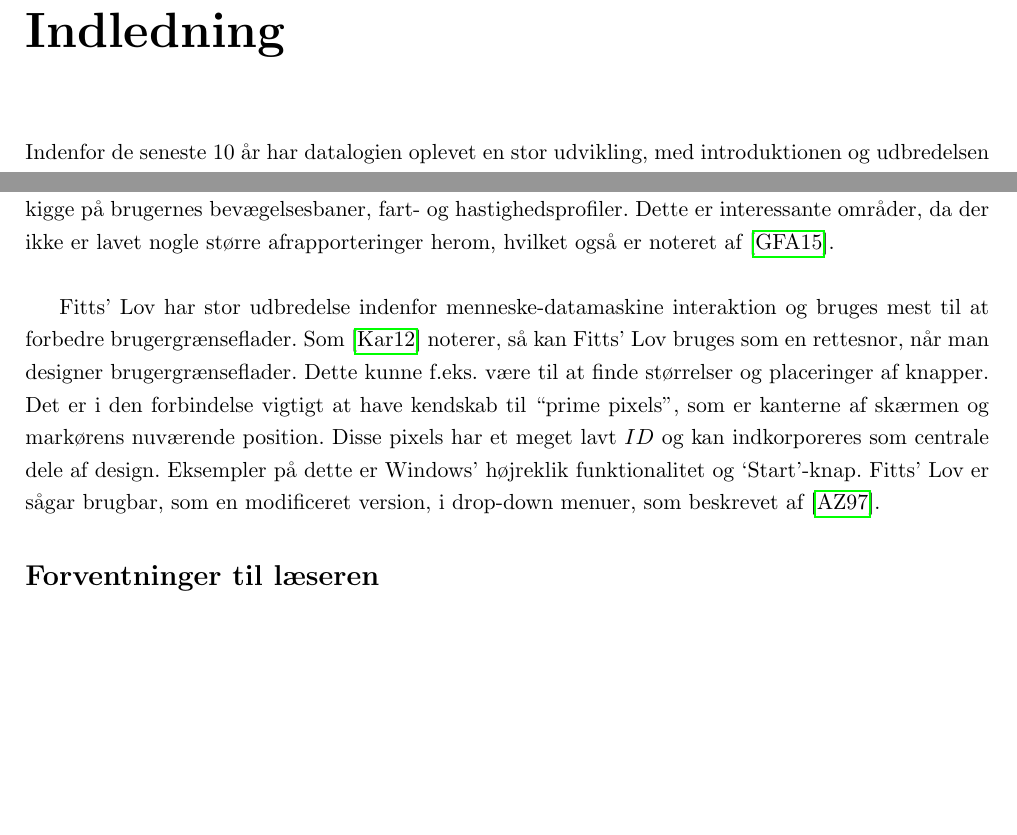
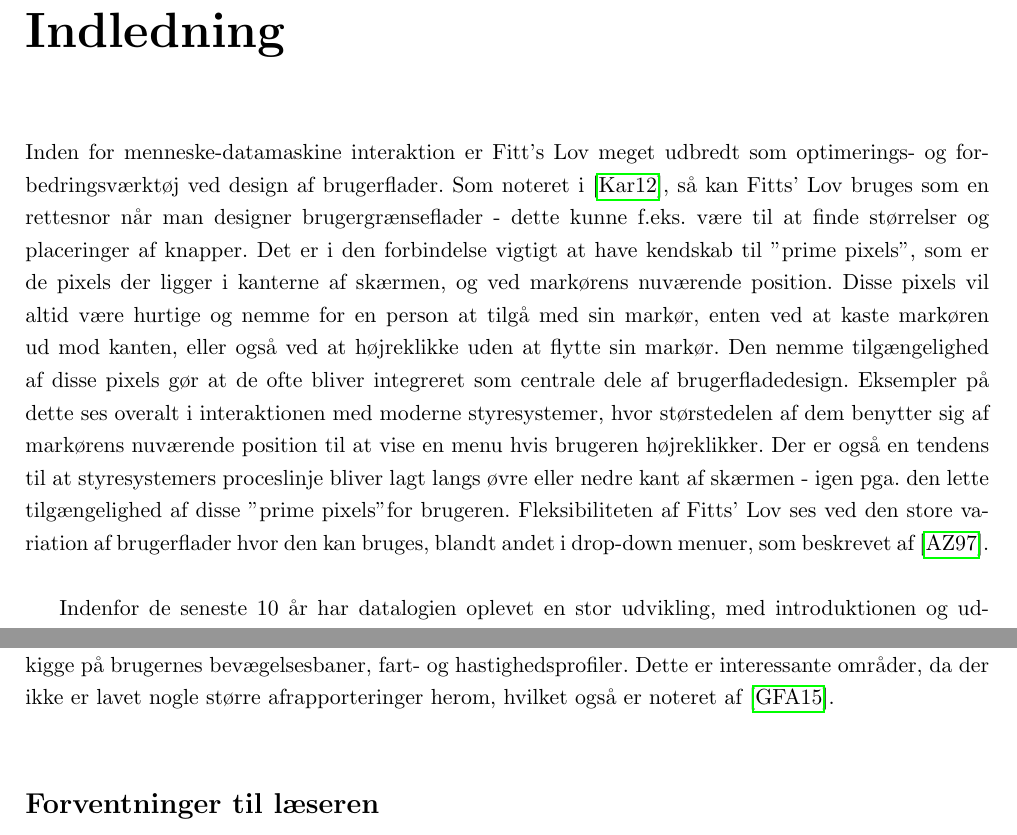
Before and after one commit to MrAdam/bachelor, a LaTeX thesis (latex/main.tex): two parts of pages 5 and 6 of 60, joined at a grey line, cut so that both start at the same text, the shorter picture padded with empty space. Compiled offline with pdfLaTeX.

Commit message:
update to intro

```diff
--- a/latex/main.tex
+++ b/latex/main.tex
@@ -6,6 +6,8 @@ Human motion models for pointing tasks are used in the design of many everyday i
 
 \addcontentsline{toc}{chapter}{Indledning}
 \chapter*{Indledning}
+Inden for menneske-datamaskine interaktion er Fitt's Lov meget udbredt som optimerings- og forbedringsværktøj ved design af brugerflader. Som noteret i \cite{karafillis2012}, så kan Fitts' Lov bruges som en rettesnor når man designer brugergrænseflader - dette kunne f.eks. være til at finde størrelser og placeringer af knapper. Det er i den forbindelse vigtigt at have kendskab til "prime pixels", som er de pixels der ligger i kanterne af skærmen, og ved markørens nuværende position. Disse pixels vil altid være hurtige og nemme for en person at tilgå med sin markør, enten ved at kaste markøren ud mod kanten, eller også ved at højreklikke uden at flytte sin markør. Den nemme tilgængelighed af disse pixels gør at de ofte bliver integreret som centrale dele af brugerfladedesign. Eksempler på dette ses overalt i interaktionen med moderne styresystemer, hvor størstedelen af dem benytter sig af markørens nuværende position til at vise en menu hvis brugeren højreklikker. Der er også en tendens til at styresystemers proceslinje bliver lagt langs øvre eller nedre kant af skærmen - igen pga. den lette tilgængelighed af disse "prime pixels" for brugeren. Fleksibiliteten af Fitts' Lov ses ved den store variation af brugerflader hvor den kan bruges, blandt andet i drop-down menuer, som beskrevet af \cite{accot1997}.\\
+
 Indenfor de seneste 10 år har datalogien oplevet en stor udvikling, med introduktionen og udbredelsen af smartphones, tablets og embedded systems. Dette har gjort folks hverdag meget mere afhængig af interaktion med teknologien, hvilket har ført til en enorm udvikling i udformningen af brugergrænseflader og deres funktionalitet. På trods af denne udvikling, så baserer nogle af idéerne bag teknologien sig stadig på intuitive matematiske modeller for det menneskelige motoriske system. En af disse modeller beskriver tiden det tager én person at udføre en motorisk opgave ud fra opgavens sværhedsgrad, og blev første gang beskrevet af Paul M. Fitts i \cite{fitts1954}. Fitts baserede sin analyse på tre eksperimenter, hvor 16 personer blev bedt om at udføre forskellige motoriske øvelser. Fitts fandt frem til en formel, hvor tiden det tager at pege på et mål, er afhængig af hvor stor en sværhedsgrad eller \textit{Index of Difficulty}, en given opgave har.\\
 
 Siden udgivelsen af Fitts' artikel har flere andre udgivelser foreslået ændringer, som kunne forbedre Fitts' Lov. Den første udgivelse som ville ændre Fitts' Lov var \cite{welford1968}, hvor Alan T. Welford foreslog nogle teoretiske ændringer til Fitts' Lov, ud fra sine observationer af Fitts' indsamlede data. Både Fitts og Welford beskrev formuleringerne ud fra et rent menneskeligt motorisk synspunkt, men i slutningen af 70'erne begyndte menneske-datamaskine interaktionsforskere at interessere sig for emnet, blandt andet med udgivelsen af \cite{card1978}. Siden da foreslog David E. Meyer af to omgange, \cite{meyer1988} \& \cite{meyer1990}, nogle fundamentale ændringer til den bagvedliggende model for Fitts' Lov. Dette førte til en variant af Fitts' Lov, som baserede sig på et $ID$ som indeholdte kvadratrod i stedet for den allerede kendte variant med logaritme. Meyer lavede først en række beregninger på data fra Fitts' forsøg, hvilket viste at hans formulering passede bedre på den indsamlede data. Herefter lavede han nogle simple forsøg, hvor testpersoner lavede simple håndledsbevægelser. Disse viste igen at den nye variant passede bedre til den indsamlede data.\\
@@ -13,8 +15,6 @@ Siden udgivelsen af Fitts' artikel har flere andre udgivelser foreslået ændrin
 I 1992 udgav Scott MacKenzie \cite{mackenzie1992}, hvori han beskrev en ny variant af Fitts' Lov. Denne variant er opbygget omkring Shannon's Sætning \cite{goldberg2015} og er siden blevet accepteret som den mest udbredte \cite{guiard2011}. MacKenzie udførte beregninger på data fra allerede udførte forsøg og viste at hans formulering ville passe bedre på de tidligere indsamlede data. På trods af at MacKenzie viste at hans formulering passede bedst på data fra tidligere forsøg, så har både \cite{drewes2010} og \cite{goldberg2015} vist at alle fire formuleringer ikke nødvendigvis passer til alle tilfælde af sværhedsgrader. Specielt noterede \cite{goldberg2015} at det kom an på sværhedsgraden, hvilken formulering der skulle bruges. MacKenzies var bedst at bruge ved høje sværhedsgrader, mens Meyers viste sig at være bedst anvendelig ved lavere sværhedsgrader.\\
 
 Der har i løbet af de seneste to år været en stigende interesse for Fitts' Lov, da flere forskere er begyndt at se på om den også kan bruges ved touch-skærme eller øje bevægelse \cite{hong2015} \cite{zhao2015} \cite{jiang2014} \cite{greene2014}. Mens dette er interessante områder at bruge Fitts' Lov på, så er der stadig et stort behov for at dokumentere, at Fitts' Lov, eller en af varianterne, rent faktisk passer til brugergrænsefladeinteraktion. Denne rapports mål er at indsamle og analysere data for bevægelser med mus eller touchpad. Vi vil genskabe tidligere udførte forsøg af \cite{accot1997} og \cite{goldberg2015}. Til udførelsen af forsøgene vil vi både lave et kontrolleret laboratorieeksperiment og et ukontrolleret eksperiment som foregår online. Vi vil analysere den indsamlede data ved brug af de fire allerede kendte formuleringer, men vil også kigge på brugernes bevægelsesbaner, fart- og hastighedsprofiler. Dette er interessante områder, da der ikke er lavet nogle større afrapporteringer herom, hvilket også er noteret af \cite{goldberg2015}.\\
-
-Fitts' Lov har stor udbredelse indenfor menneske-datamaskine interaktion og bruges mest til at forbedre brugergrænseflader. Som \cite{karafillis2012} noterer, så kan Fitts' Lov bruges som en rettesnor, når man designer brugergrænseflader. Dette kunne f.eks. være til at finde størrelser og placeringer af knapper. Det er i den forbindelse vigtigt at have kendskab til ``prime pixels'', som er kanterne af skærmen og markørens nuværende position. Disse pixels har et meget lavt $ID$ og kan indkorporeres som centrale dele af design. Eksempler på dette er Windows' højreklik funktionalitet og `Start'-knap. Fitts' Lov er sågar brugbar, som en modificeret version, i drop-down menuer, som beskrevet af \cite{accot1997}.
 
 \addcontentsline{toc}{section}{Forventninger til læseren}
 \section*{Forventninger til læseren}
```
